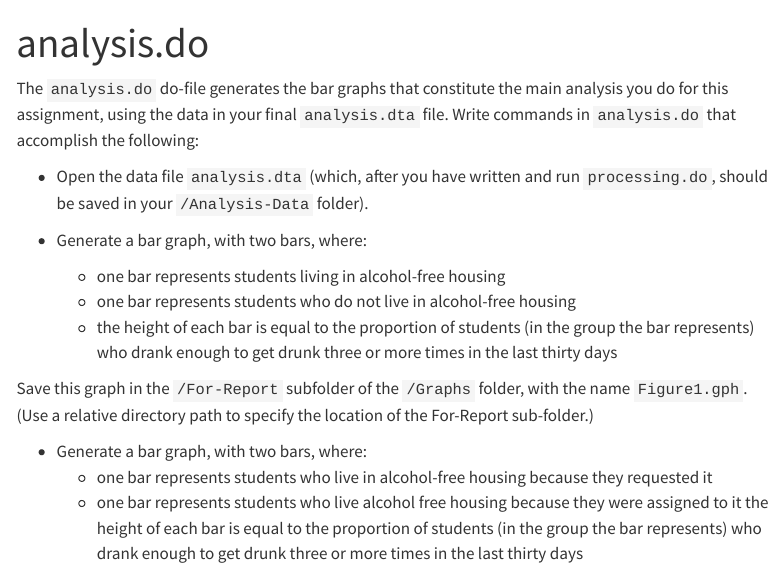
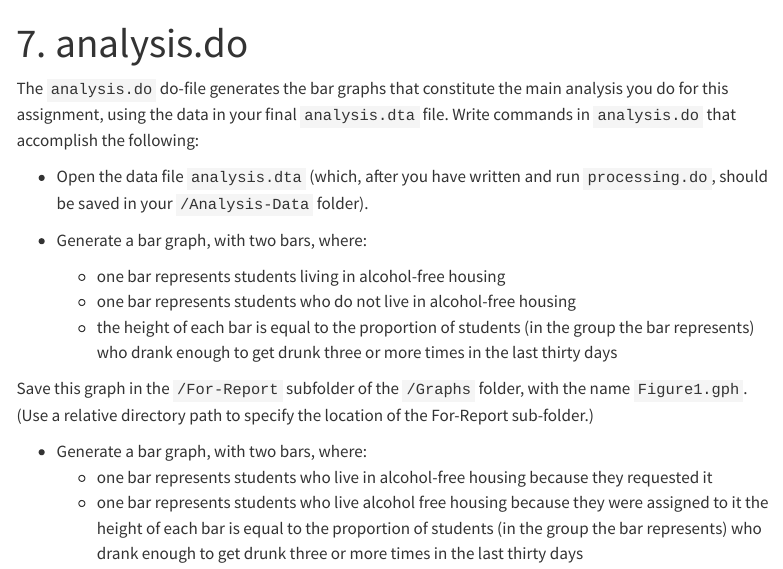
Before and after one commit to rbtreeman/S2N-Exercises, a Quarto document (alcohol-exercise/analysis-do.qmd): the page in a window 1100 px wide, from its top. Rendered offline with R 4.5, knitr and Pandoc in place of Quarto, with nearby package versions; menus at the side of the page are left out.

Commit message:
fixed section formatting

```diff
--- a/_quarto.yml
+++ b/_quarto.yml
@@ -16,28 +16,28 @@ website:
           # ALCOHOL #
           ###########
 
-      - section: "Alcohol Exercise"
+      - section: "[Alcohol Exercise]{.underline}"
         contents:
-        - section: "Setup"
+        - section: "**Setup**"
           contents:
             - alcohol-exercise/intro.qmd
             - alcohol-exercise/folders.qmd
             - alcohol-exercise/dataset-and-codebook.qmd
-        - section: "Writing the do files"
+        - section: "**Writing the do files**"
           contents:
             - alcohol-exercise/dofiles.qmd
             - alcohol-exercise/processing-do.qmd
             - alcohol-exercise/data-appendix-do.qmd
             - alcohol-exercise/analysis-do.qmd
-        - section: "The README file"
+        - section: "**The README file**"
           contents:
             - alcohol-exercise/readme.qmd
-        - section: "The printed report"
+        - section: "**The printed report**"
           contents:
             - alcohol-exercise/report.qmd
             - alcohol-exercise/report-appendix.qmd
             - alcohol-exercise/report-figures.qmd
-        - section: "Electronic documentation"
+        - section: "**Electronic documentation**"
           contents:
             - alcohol-exercise/e-doc.qmd
 
@@ -46,17 +46,17 @@ website:
             # ANSCOMBE #
             ############
 
-      - section: "Anscombe's Quartet"
+      - section: "[Anscombe's Quartet]{.underline}"
         contents:
-        - section: "Setup"
+        - section: "**Setup**"
           contents:
             - anscombes-quartet/intro.qmd
             - anscombes-quartet/setup.qmd
-        - section: "Writing text and code"
+        - section: "**Writing text and code**"
           contents:
             - anscombes-quartet/text-and-code-overview.qmd
             - anscombes-quartet/text-and-code-questions.qmd
-        - section: "Finishing up"
+        - section: "**Finishing up**"
           contents:
             - anscombes-quartet/compendium.qmd
 format:
--- a/alcohol-exercise/analysis-do.qmd
+++ b/alcohol-exercise/analysis-do.qmd
@@ -1,5 +1,5 @@
 ---
-title: "analysis.do"
+title: "7. analysis.do"
 ---
 
 The `analysis.do` do-file generates the bar graphs that constitute the main analysis you do for this assignment, using the data in your final `analysis.dta` file. Write commands in `analysis.do` that accomplish the following:
```
Also changed, not shown: alcohol-exercise/data-appendix-do.qmd (+1 -1 lines), alcohol-exercise/dataset-and-codebook.qmd (+1 -1 lines), alcohol-exercise/dofiles.qmd (+1 -1 lines), alcohol-exercise/e-doc.qmd (+1 -1 lines), alcohol-exercise/folders.qmd (+1 -1 lines), alcohol-exercise/intro.qmd (+1 -1 lines), alcohol-exercise/processing-do.qmd (+1 -1 lines), alcohol-exercise/readme.qmd (+1 -1 lines), alcohol-exercise/report-appendix.qmd (+1 -1 lines), alcohol-exercise/report-figures.qmd (+1 -1 lines), alcohol-exercise/report.qmd (+1 -1 lines), anscombes-quartet/intro.qmd (+6 -9 lines), index.qmd (+1 -0 lines), docs/search.json, 21 other files.
